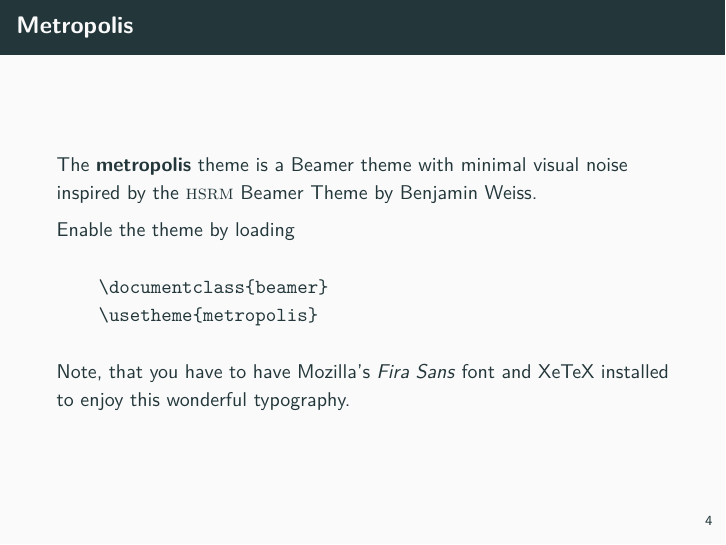
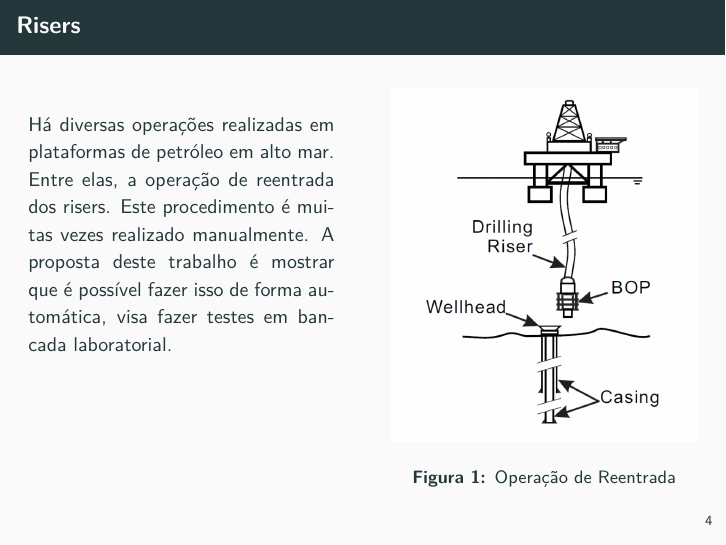
Before and after one commit to emanuelbarroso/tg_mecatronica_risers, LaTeX slides (ApresentacaoTG1/apresentacaoTG1.tex): page 4 of 31. The pictures show the PDF file ApresentacaoTG1/apresentacaoTG1.pdf that the author committed with the source.

Commit message:
Adicionado um slide

```diff
--- a/ApresentacaoTG1/apresentacaoTG1.tex
+++ b/ApresentacaoTG1/apresentacaoTG1.tex
@@ -31,19 +35,43 @@
 
 \section{Introdução}
 
-\begin{frame}[fragile]{Metropolis}
+\begin{frame}[fragile]{Risers}
 
-  The \themename theme is a Beamer theme with minimal visual noise
-  inspired by the \href{https://github.com/hsrmbeamertheme/hsrmbeamertheme}{\textsc{hsrm} Beamer
-  Theme} by Benjamin Weiss.
+\begin{columns}[T] % align columns
+\begin{column}{.5\textwidth}
+%\color{red}\rule{\linewidth}{4pt}
 
-  Enable the theme by loading
+\begin{block}{} Há diversas operações realizadas em plataformas de petróleo em alto mar. Entre elas, a operação de reentrada dos risers. Este procedimento é muitas vezes realizado manualmente. A proposta deste trabalho é mostrar que é possível fazer isso de forma automática, visa fazer testes em bancada laboratorial.\end{block}
 
-  \begin{verbatim}    \documentclass{beamer}
-    \usetheme{metropolis}\end{verbatim}
+\end{column}%
+\hfill%
+\begin{column}{.5\textwidth}
+%\color{blue}\rule{\linewidth}{4pt}
 
-  Note, that you have to have Mozilla's \emph{Fira Sans} font and XeTeX
-  installed to enjoy this wonderful typography.
+\begin{figure}[!ht]
+\centering
+\includegraphics[width=1\linewidth]{figures/introducao/riser}
+\caption{Operação de Reentrada}
+\end{figure}
+
+\end{column}%
+\end{columns}
+
+%  \noindent\fbox{%
+%\begin{minipage}[t]{0.48\linewidth}
+%Há diversas operações realizadas em plataformas de petróleo em alto mar. Entre elas, a operação de reentrada dos risers. Este procedimento é muitas vezes realizado manualmente. A proposta deste trabalho é mostrar que é possível fazer isso de forma automática, visa fazer testes em bancada laboratorial
+%\end{minipage}}%
+%\hfill%
+%\fbox{%
+%\begin{minipage}[t]{0.48\linewidth}
+%\begin{figure}[!ht]
+%\centering
+%\includegraphics[width=1\linewidth]{figures/introducao/riser}
+%\caption{Operação de Reentrada}
+%\end{figure}
+%\end{minipage}
+%}
+
 \end{frame}
 \begin{frame}[fragile]{Sections}
   Sections group slides of the same topic
```
Also changed, not shown: ApresentacaoTG1/apresentacaoTG1.pdf, ApresentacaoTG1/figures/introducao/posicionamentoAtual.png (added), ApresentacaoTG1/figures/introducao/posicionamentoProposto.png (added), ApresentacaoTG1/figures/introducao/riser.png (added), ApresentacaoTG1/apresentacaoTG1.tex (4 more changed lines).
